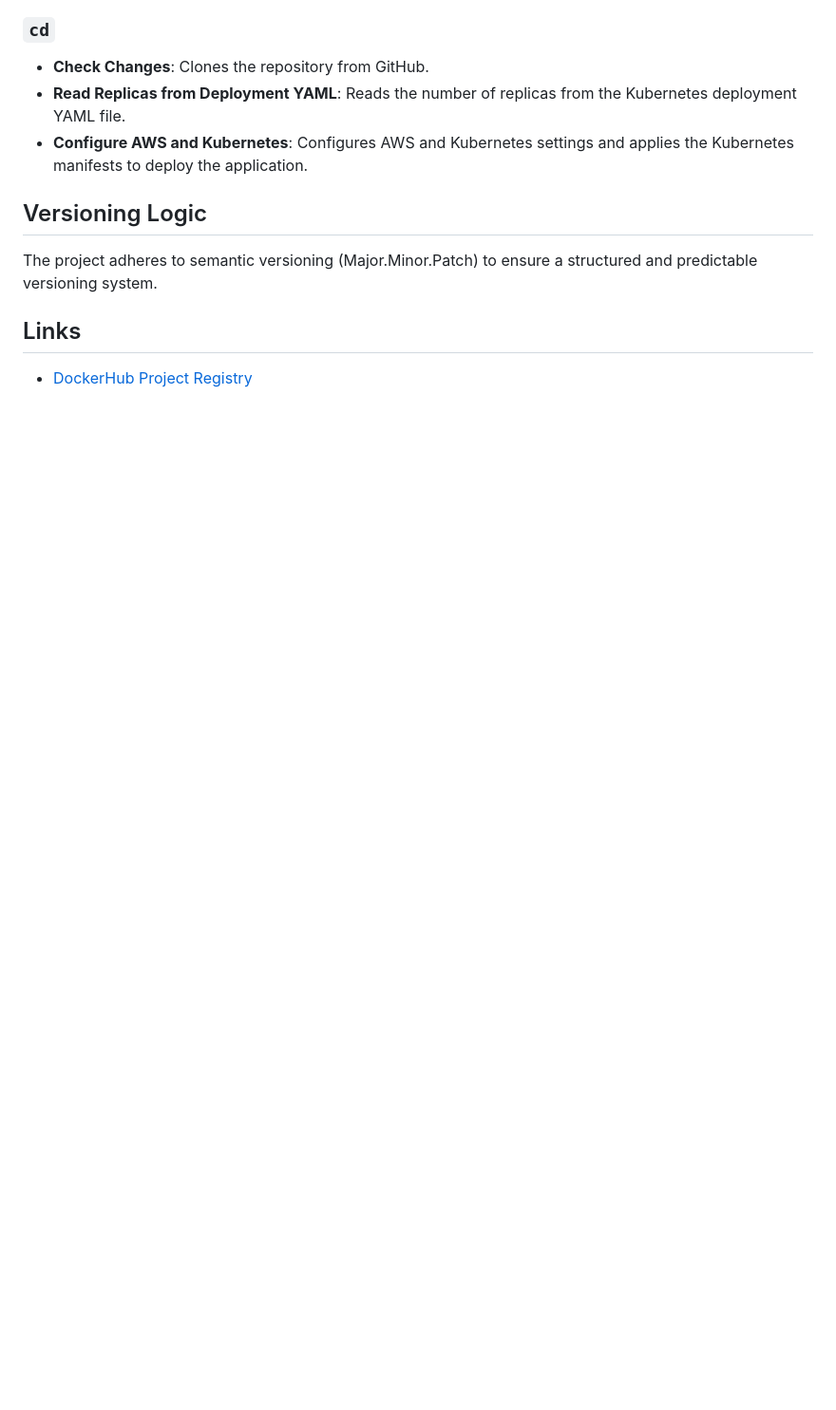
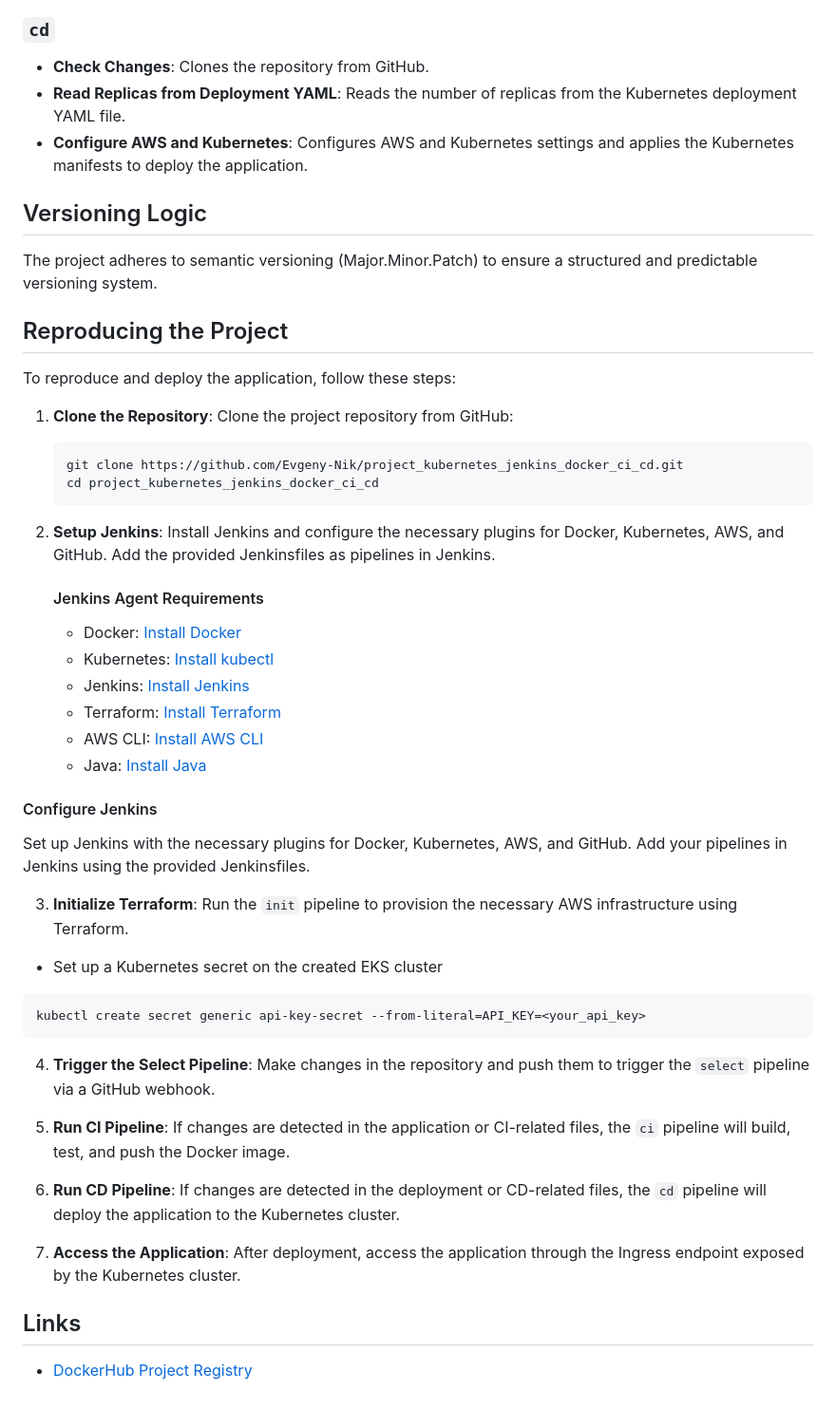
Before and after one commit to Evgeny-Nik/project_kubernetes_jenkins_docker_ci_cd, a Markdown page: README.md, the part around one of its changes. Shown at 95% size. Drawn GitHub-style; blank space fills up the shorter version.

````diff
--- a/README.md
+++ b/README.md
@@ -69,5 +51,45 @@ There are a total of 4 Jenkins Pipelines
 ## Versioning Logic
 The project adheres to semantic versioning (Major.Minor.Patch) to ensure a structured and predictable versioning system.
 
+## Reproducing the Project
+
+To reproduce and deploy the application, follow these steps:
+
+1. **Clone the Repository**: Clone the project repository from GitHub:
+    ```bash
+    git clone https://github.com/Evgeny-Nik/project_kubernetes_jenkins_docker_ci_cd.git
+    cd project_kubernetes_jenkins_docker_ci_cd
+    ```
+
+2. **Setup Jenkins**: Install Jenkins and configure the necessary plugins for Docker, Kubernetes, AWS, and GitHub. Add the provided Jenkinsfiles as pipelines in Jenkins.
+
+   #### Jenkins Agent Requirements
+
+   - Docker: [Install Docker](https://docs.docker.com/get-docker/)
+   - Kubernetes: [Install kubectl](https://kubernetes.io/docs/tasks/tools/)
+   - Jenkins: [Install Jenkins](https://www.jenkins.io/doc/book/installing/)
+   - Terraform: [Install Terraform](https://www.terraform.io/downloads.html)
+   - AWS CLI: [Install AWS CLI](https://docs.aws.amazon.com/cli/latest/userguide/install-cliv2.html)
+   - Java: [Install Java](https://www.oracle.com/java/technologies/downloads/#java17)
+
+#### Configure Jenkins
+
+Set up Jenkins with the necessary plugins for Docker, Kubernetes, AWS, and GitHub. Add your pipelines in Jenkins using the provided Jenkinsfiles.
+
+3. **Initialize Terraform**: Run the `init` pipeline to provision the necessary AWS infrastructure using Terraform.
+
+- Set up a Kubernetes secret on the created EKS cluster
+```
+kubectl create secret generic api-key-secret --from-literal=API_KEY=<your_api_key>
+```
+
+4. **Trigger the Select Pipeline**: Make changes in the repository and push them to trigger the `select` pipeline via a GitHub webhook.
+
+5. **Run CI Pipeline**: If changes are detected in the application or CI-related files, the `ci` pipeline will build, test, and push the Docker image.
+
+6. **Run CD Pipeline**: If changes are detected in the deployment or CD-related files, the `cd` pipeline will deploy the application to the Kubernetes cluster.
+
+7. **Access the Application**: After deployment, access the application through the Ingress endpoint exposed by the Kubernetes cluster.
+
 ## Links
 - [DockerHub Project Registry](https://hub.docker.com/repository/docker/evgenyniko/kubernetes_weather_app)
````
Also changed, not shown: other parts of README.md (+7 -25 lines).
